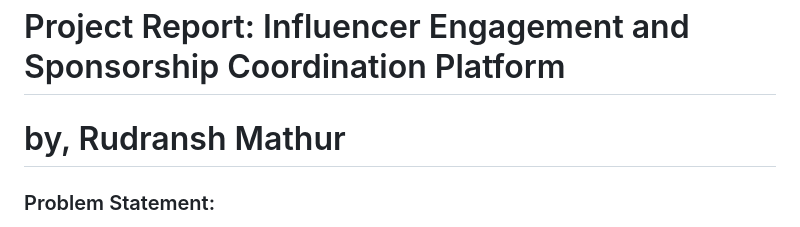
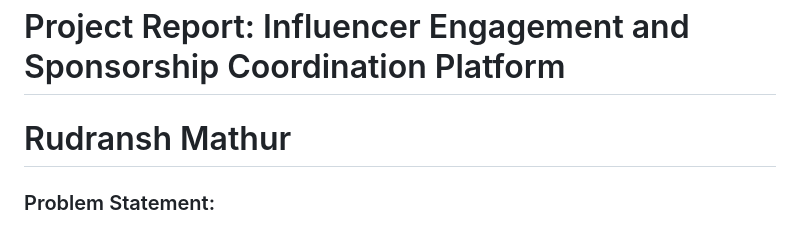
Before and after one commit to 23f2004395/influencer-sponsor-platf, a Markdown page: README.md, the part around the change. GitHub-like rendering.

Commit message:
removed "by"

```diff
--- a/README.md
+++ b/README.md
@@ -1,5 +1,5 @@
 # Project Report: Influencer Engagement and Sponsorship Coordination Platform
-# by, Rudransh Mathur
+# Rudransh Mathur
 
 ### Problem Statement:
 The project, Influencer Engagement and Sponsorship Coordination Platform is aimed to develop a web-based application that allows sponsors and influencers to create and manage advertising campaigns. The application required features such as user authentication, campaign and ad request management, and search functionalities for sponsors and influencers.
```
